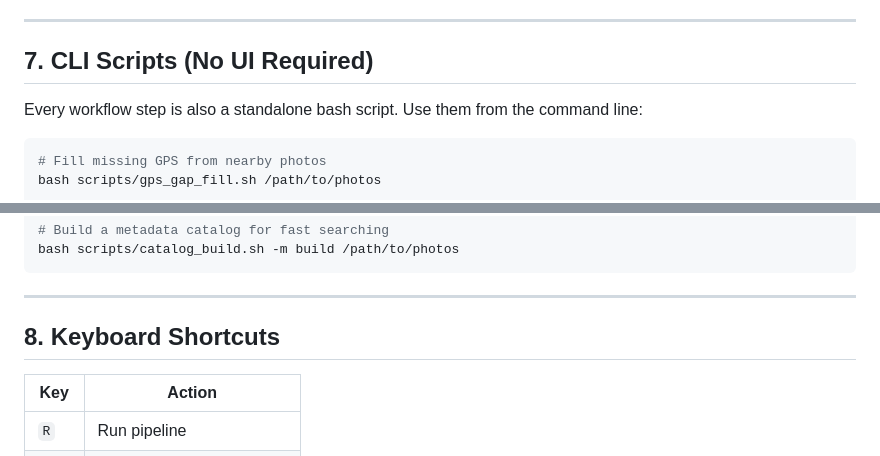
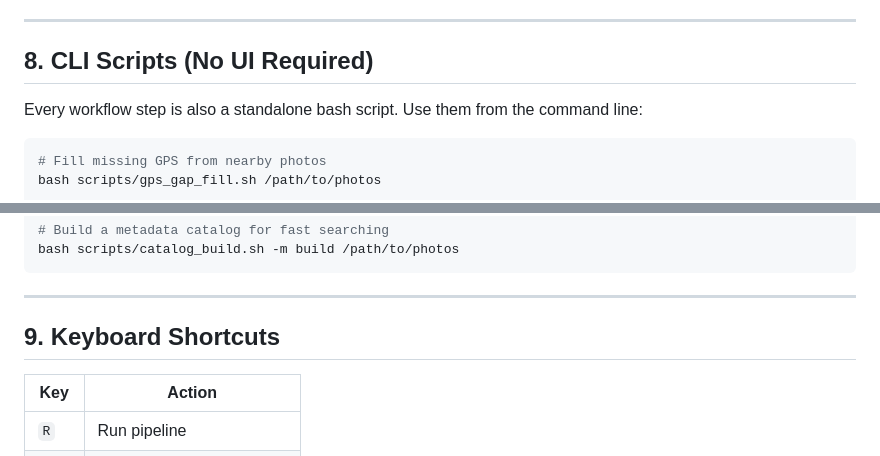
Before and after one commit to igoros777/photoshell, a Markdown page: QSG.md, 2 parts joined by grey strips. Drawn GitHub-style.

```diff
--- a/QSG.md
+++ b/QSG.md
@@ -166,7 +183,7 @@ For large collections, build a SQLite catalog for instant searching across thous
 
 ---
 
-## 7. CLI Scripts (No UI Required)
+## 8. CLI Scripts (No UI Required)
 
 Every workflow step is also a standalone bash script. Use them from the command line:
 
@@ -195,7 +212,7 @@ bash scripts/catalog_build.sh -m build /path/to/photos
 
 ---
 
-## 8. Keyboard Shortcuts
+## 9. Keyboard Shortcuts
 
 | Key | Action |
 |-----|--------|
```
Also changed, not shown: other parts of QSG.md (+20 -3 lines).
